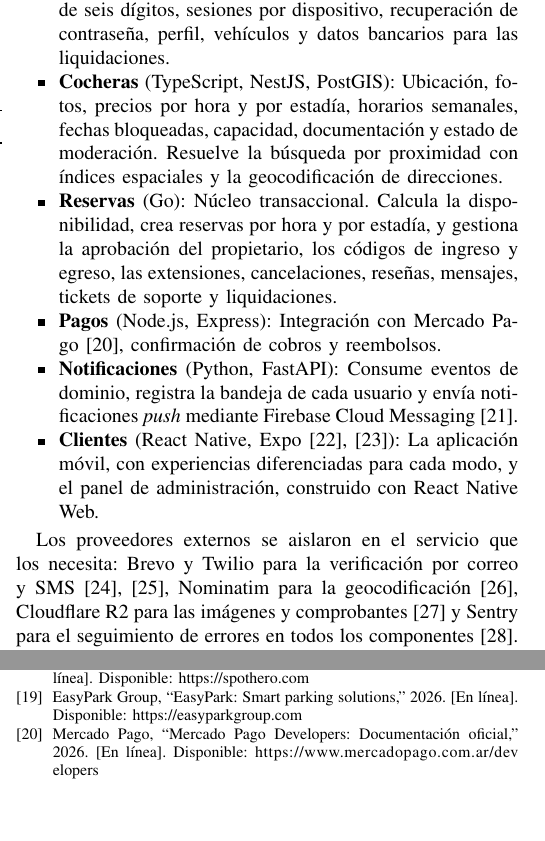
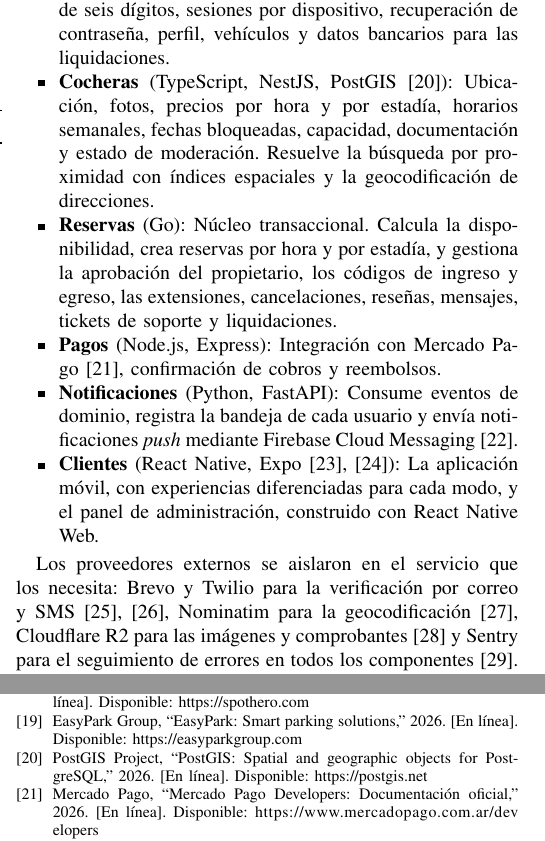
Before and after one commit to ParkLink-AR/Documentacion, a LaTeX paper (longpaper/longpaper.tex): two parts of the columns of pages 3 and 8 of 9, joined at a grey line, cut so that both start at the same text, the shorter picture padded with empty space. Compiled offline with pdfLaTeX.

Commit message:
agrego PostGIS al LongPaper

```diff
--- a/longpaper/longpaper.tex
+++ b/longpaper/longpaper.tex
@@ -162,7 +162,7 @@ El \textit{backend} se construyó sobre una arquitectura de microservicios en la
 \begin{itemize}
     \item \textbf{Puerta de enlace} (Python, FastAPI): Único punto de entrada para los clientes. Valida el token de acceso, elimina los encabezados internos que un cliente intente falsificar y reenvía la solicitud con la identidad verificada y una credencial interna que los servicios exigen. Centraliza la limitación de solicitudes, los encabezados de seguridad HTTP y la conexión WebSocket de notificaciones.
     \item \textbf{Autenticación} (Python, FastAPI): Registro con verificación previa del correo y del teléfono mediante códigos de seis dígitos, sesiones por dispositivo, recuperación de contraseña, perfil, vehículos y datos bancarios para las liquidaciones.
-    \item \textbf{Cocheras} (TypeScript, NestJS, PostGIS): Ubicación, fotos, precios por hora y por estadía, horarios semanales, fechas bloqueadas, capacidad, documentación y estado de moderación. Resuelve la búsqueda por proximidad con índices espaciales y la geocodificación de direcciones.
+    \item \textbf{Cocheras} (TypeScript, NestJS, PostGIS~\cite{postgis}): Ubicación, fotos, precios por hora y por estadía, horarios semanales, fechas bloqueadas, capacidad, documentación y estado de moderación. Resuelve la búsqueda por proximidad con índices espaciales y la geocodificación de direcciones.
     \item \textbf{Reservas} (Go): Núcleo transaccional. Calcula la disponibilidad, crea reservas por hora y por estadía, y gestiona la aprobación del propietario, los códigos de ingreso y egreso, las extensiones, cancelaciones, reseñas, mensajes, tickets de soporte y liquidaciones.
     \item \textbf{Pagos} (Node.js, Express): Integración con Mercado Pago~\cite{mercadopago}, confirmación de cobros y reembolsos.
     \item \textbf{Notificaciones} (Python, FastAPI): Consume eventos de dominio, registra la bandeja de cada usuario y envía notificaciones \textit{push} mediante Firebase Cloud Messaging~\cite{firebase}.
@@ -450,6 +450,9 @@ SpotHero, ``SpotHero: Find and reserve parking online,'' 2026. [En línea]. Disp
 \bibitem{easypark}
 EasyPark Group, ``EasyPark: Smart parking solutions,'' 2026. [En línea]. Disponible: \url{https://easyparkgroup.com}
 
+\bibitem{postgis}
+PostGIS Project, ``PostGIS: Spatial and geographic objects for PostgreSQL,'' 2026. [En línea]. Disponible: \url{https://postgis.net}
+
 \bibitem{mercadopago}
 Mercado Pago, ``Mercado Pago Developers: Documentación oficial,'' 2026. [En línea]. Disponible: \url{https://www.mercadopago.com.ar/developers}
 
```
Also changed, not shown: longpaper/longpaper.pdf.
